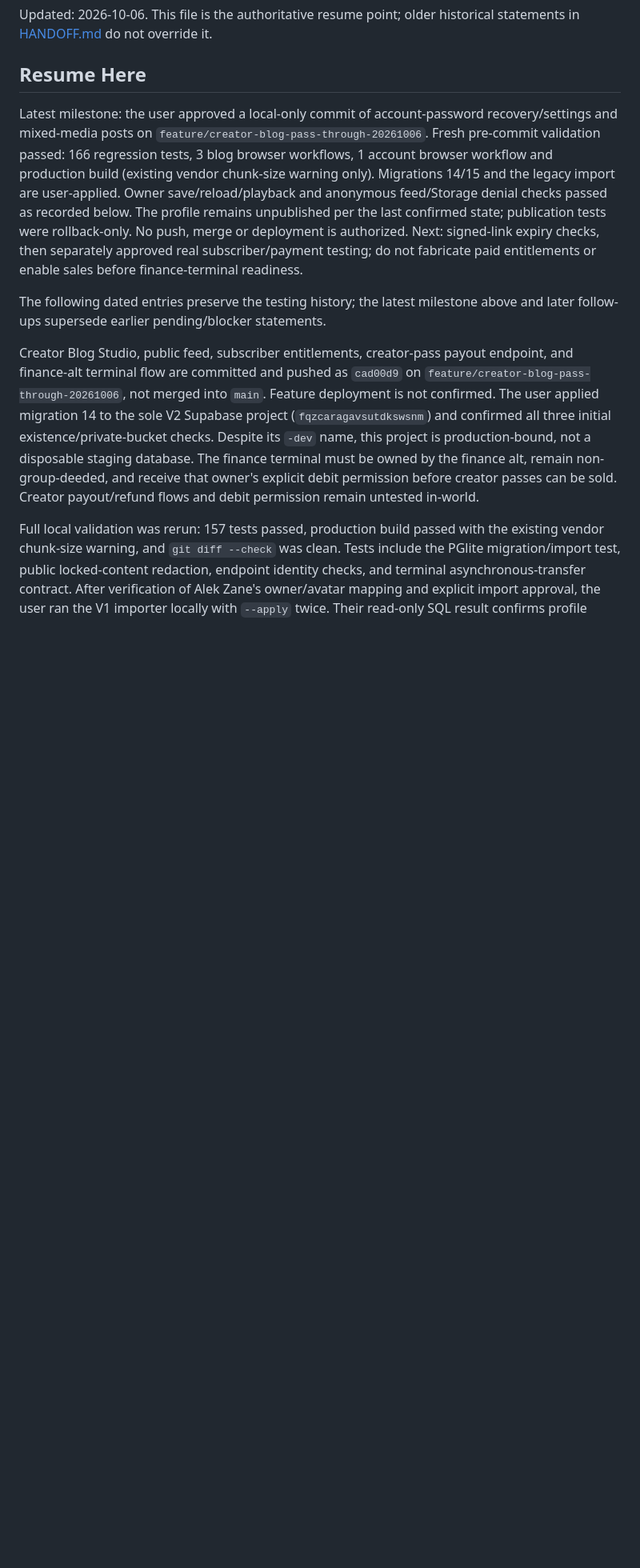
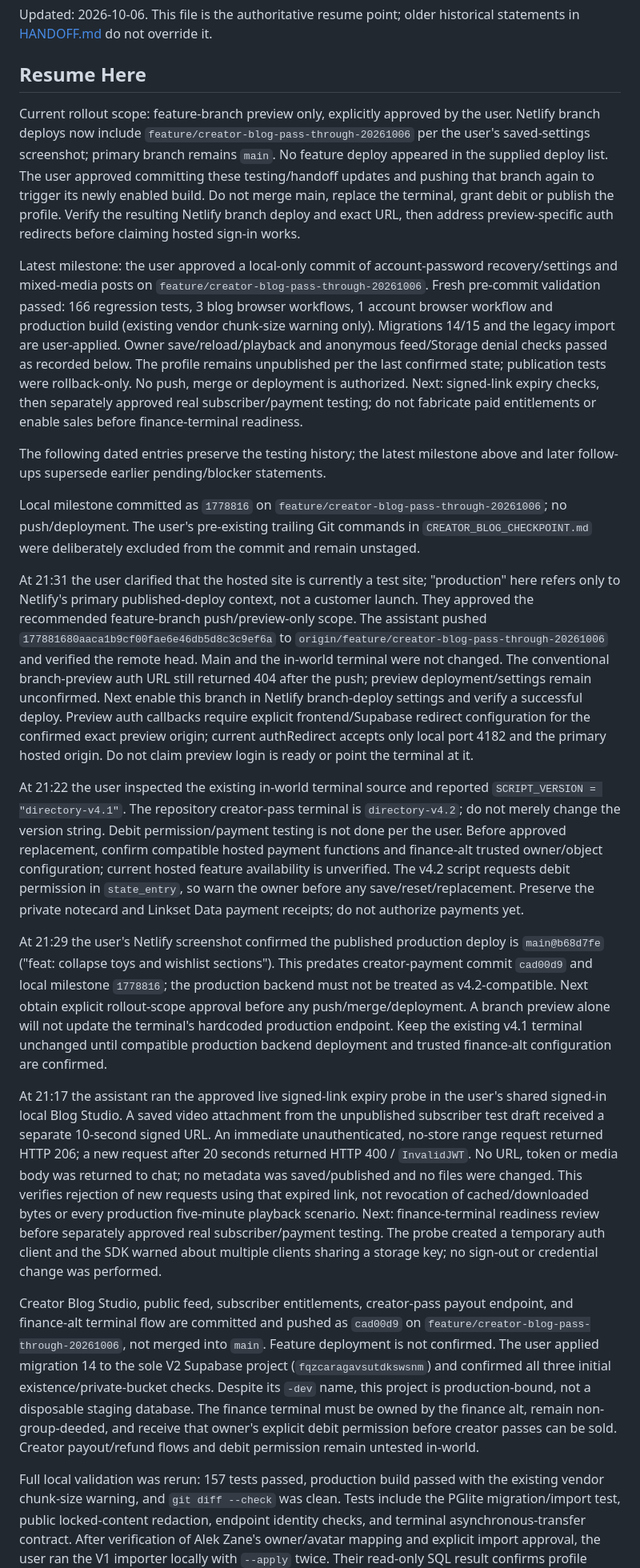
Before and after one commit to haydentomas/controlandchaos.co.uk.v2, a Markdown page: NEXT_STEPS.md, the part around the change. Shown at 80% size. GitHub-like rendering; blank space fills up the shorter version.

Commit message:
docs: record live media checks and preview rollout status
Co-authored-by: Copilot <223556219+Copilot@users.noreply.github.com>

```diff
--- a/NEXT_STEPS.md
+++ b/NEXT_STEPS.md
@@ -4,9 +4,21 @@ Updated: 2026-10-06. This file is the authoritative resume point; older historic
 
 ## Resume Here
 
+Current rollout scope: feature-branch preview only, explicitly approved by the user. Netlify branch deploys now include `feature/creator-blog-pass-through-20261006` per the user's saved-settings screenshot; primary branch remains `main`. No feature deploy appeared in the supplied deploy list. The user approved committing these testing/handoff updates and pushing that branch again to trigger its newly enabled build. Do not merge main, replace the terminal, grant debit or publish the profile. Verify the resulting Netlify branch deploy and exact URL, then address preview-specific auth redirects before claiming hosted sign-in works.
+
 Latest milestone: the user approved a local-only commit of account-password recovery/settings and mixed-media posts on `feature/creator-blog-pass-through-20261006`. Fresh pre-commit validation passed: 166 regression tests, 3 blog browser workflows, 1 account browser workflow and production build (existing vendor chunk-size warning only). Migrations 14/15 and the legacy import are user-applied. Owner save/reload/playback and anonymous feed/Storage denial checks passed as recorded below. The profile remains unpublished per the last confirmed state; publication tests were rollback-only. No push, merge or deployment is authorized. Next: signed-link expiry checks, then separately approved real subscriber/payment testing; do not fabricate paid entitlements or enable sales before finance-terminal readiness.
 
 The following dated entries preserve the testing history; the latest milestone above and later follow-ups supersede earlier pending/blocker statements.
+
+Local milestone committed as `1778816` on `feature/creator-blog-pass-through-20261006`; no push/deployment. The user's pre-existing trailing Git commands in `CREATOR_BLOG_CHECKPOINT.md` were deliberately excluded from the commit and remain unstaged.
+
+At 21:31 the user clarified that the hosted site is currently a test site; "production" here refers only to Netlify's primary published-deploy context, not a customer launch. They approved the recommended feature-branch push/preview-only scope. The assistant pushed `177881680aaca1b9cf00fae6e46db5d8c3c9ef6a` to `origin/feature/creator-blog-pass-through-20261006` and verified the remote head. Main and the in-world terminal were not changed. The conventional branch-preview auth URL still returned 404 after the push; preview deployment/settings remain unconfirmed. Next enable this branch in Netlify branch-deploy settings and verify a successful deploy. Preview auth callbacks require explicit frontend/Supabase redirect configuration for the confirmed exact preview origin; current authRedirect accepts only local port 4182 and the primary hosted origin. Do not claim preview login is ready or point the terminal at it.
+
+At 21:22 the user inspected the existing in-world terminal source and reported `SCRIPT_VERSION = "directory-v4.1"`. The repository creator-pass terminal is `directory-v4.2`; do not merely change the version string. Debit permission/payment testing is not done per the user. Before approved replacement, confirm compatible hosted payment functions and finance-alt trusted owner/object configuration; current hosted feature availability is unverified. The v4.2 script requests debit permission in `state_entry`, so warn the owner before any save/reset/replacement. Preserve the private notecard and Linkset Data payment receipts; do not authorize payments yet.
+
+At 21:29 the user's Netlify screenshot confirmed the published production deploy is `main@b68d7fe` ("feat: collapse toys and wishlist sections"). This predates creator-payment commit `cad00d9` and local milestone `1778816`; the production backend must not be treated as v4.2-compatible. Next obtain explicit rollout-scope approval before any push/merge/deployment. A branch preview alone will not update the terminal's hardcoded production endpoint. Keep the existing v4.1 terminal unchanged until compatible production backend deployment and trusted finance-alt configuration are confirmed.
+
+At 21:17 the assistant ran the approved live signed-link expiry probe in the user's shared signed-in local Blog Studio. A saved video attachment from the unpublished subscriber test draft received a separate 10-second signed URL. An immediate unauthenticated, no-store range request returned HTTP 206; a new request after 20 seconds returned HTTP 400 / `InvalidJWT`. No URL, token or media body was returned to chat; no metadata was saved/published and no files were changed. This verifies rejection of new requests using that expired link, not revocation of cached/downloaded bytes or every production five-minute playback scenario. Next: finance-terminal readiness review before separately approved real subscriber/payment testing. The probe created a temporary auth client and the SDK warned about multiple clients sharing a storage key; no sign-out or credential change was performed.
 
 Creator Blog Studio, public feed, subscriber entitlements, creator-pass payout endpoint, and finance-alt terminal flow are committed and pushed as `cad00d9` on `feature/creator-blog-pass-through-20261006`, not merged into `main`. Feature deployment is not confirmed. The user applied migration 14 to the sole V2 Supabase project (`fqzcaragavsutdkswsnm`) and confirmed all three initial existence/private-bucket checks. Despite its `-dev` name, this project is production-bound, not a disposable staging database. The finance terminal must be owned by the finance alt, remain non-group-deeded, and receive that owner's explicit debit permission before creator passes can be sold. Creator payout/refund flows and debit permission remain untested in-world.
 
```
Also changed, not shown: CREATOR_BLOG_CHECKPOINT.md (+5 -0 lines).
